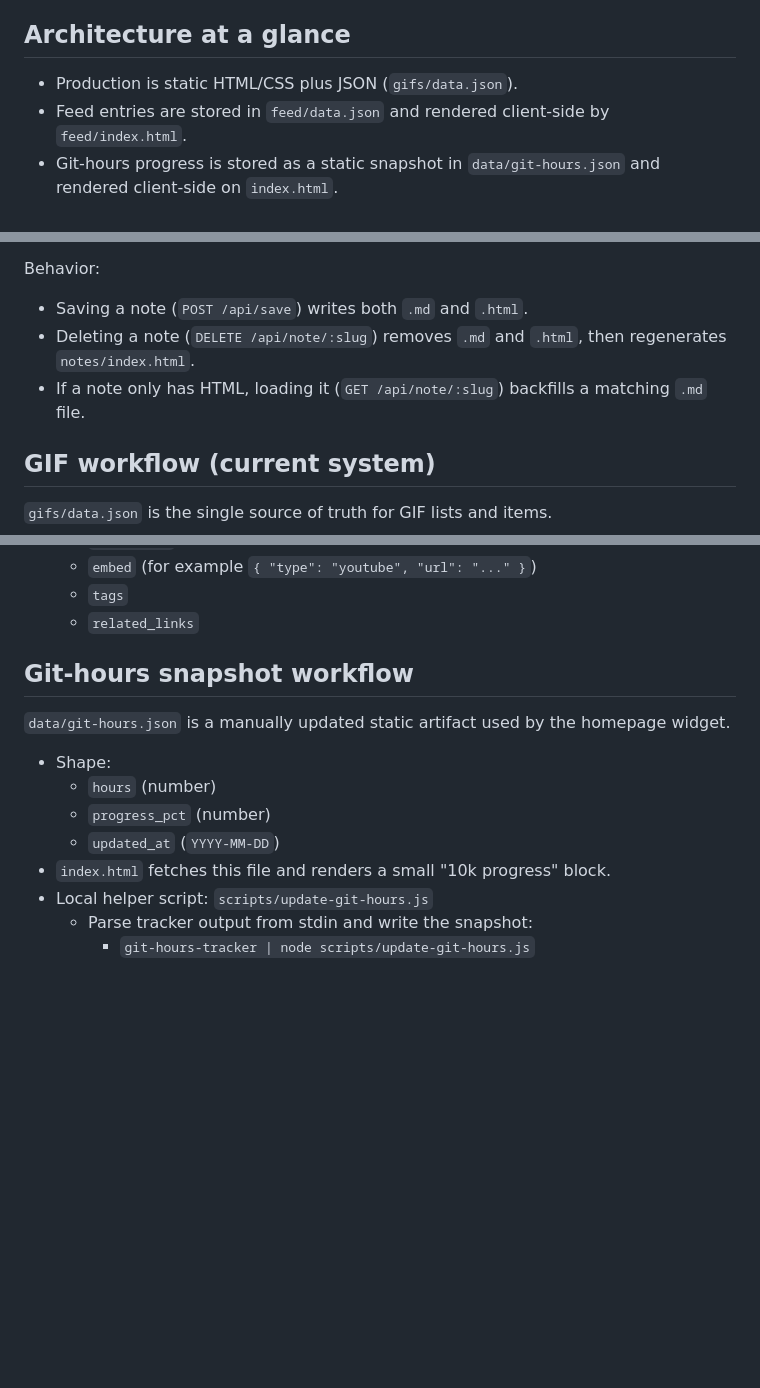
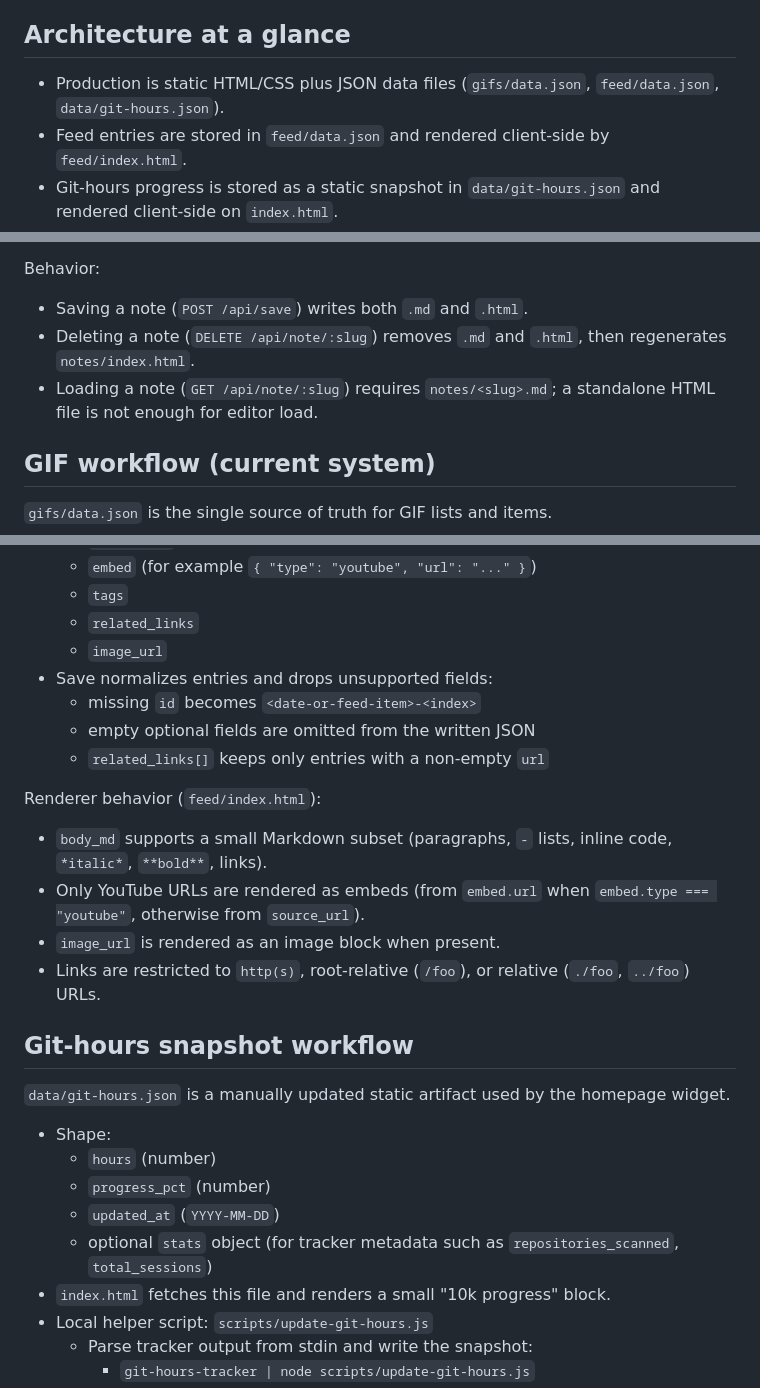
Before and after one commit to mmbmf1/michaelmace.dev, a Markdown page: README.md, 3 parts joined by grey strips. GitHub-like rendering; blank space fills up the shorter version.

Commit message:
docs: update README workflow constraints and data contracts
Co-authored-by: Michael Mace <michael.mace@conexon.us>

```diff
--- a/README.md
+++ b/README.md
@@ -10,7 +10,7 @@ Static personal site deployed to Vercel.
 
 ## Architecture at a glance
 
-- Production is static HTML/CSS plus JSON (`gifs/data.json`).
+- Production is static HTML/CSS plus JSON data files (`gifs/data.json`, `feed/data.json`, `data/git-hours.json`).
 - Feed entries are stored in `feed/data.json` and rendered client-side by `feed/index.html`.
 - Git-hours progress is stored as a static snapshot in `data/git-hours.json` and rendered client-side on `index.html`.
 - `editor/` is a local-only authoring app (`node editor/server.js`) and is excluded from deploys via `.vercelignore`.
@@ -46,7 +46,7 @@ Behavior:
 
 - Saving a note (`POST /api/save`) writes both `.md` and `.html`.
 - Deleting a note (`DELETE /api/note/:slug`) removes `.md` and `.html`, then regenerates `notes/index.html`.
-- If a note only has HTML, loading it (`GET /api/note/:slug`) backfills a matching `.md` file.
+- Loading a note (`GET /api/note/:slug`) requires `notes/<slug>.md`; a standalone HTML file is not enough for editor load.
 
 ## GIF workflow (current system)
 
@@ -84,6 +86,18 @@ Editor behavior (`editor/gifs.html`):
   - `embed` (for example `{ "type": "youtube", "url": "..." }`)
   - `tags`
   - `related_links`
+  - `image_url`
+- Save normalizes entries and drops unsupported fields:
+  - missing `id` becomes `<date-or-feed-item>-<index>`
+  - empty optional fields are omitted from the written JSON
+  - `related_links[]` keeps only entries with a non-empty `url`
+
+Renderer behavior (`feed/index.html`):
+
+- `body_md` supports a small Markdown subset (paragraphs, `-` lists, inline code, `*italic*`, `**bold**`, links).
+- Only YouTube URLs are rendered as embeds (from `embed.url` when `embed.type === "youtube"`, otherwise from `source_url`).
+- `image_url` is rendered as an image block when present.
+- Links are restricted to `http(s)`, root-relative (`/foo`), or relative (`./foo`, `../foo`) URLs.
 
 ## Git-hours snapshot workflow
 
@@ -93,6 +107,7 @@ Editor behavior (`editor/gifs.html`):
   - `hours` (number)
   - `progress_pct` (number)
   - `updated_at` (`YYYY-MM-DD`)
+  - optional `stats` object (for tracker metadata such as `repositories_scanned`, `total_sessions`)
 - `index.html` fetches this file and renders a small "10k progress" block.
 - Local helper script: `scripts/update-git-hours.js`
   - Parse tracker output from stdin and write the snapshot:
```
Also changed, not shown: other parts of README.md (+4 -0 lines).
